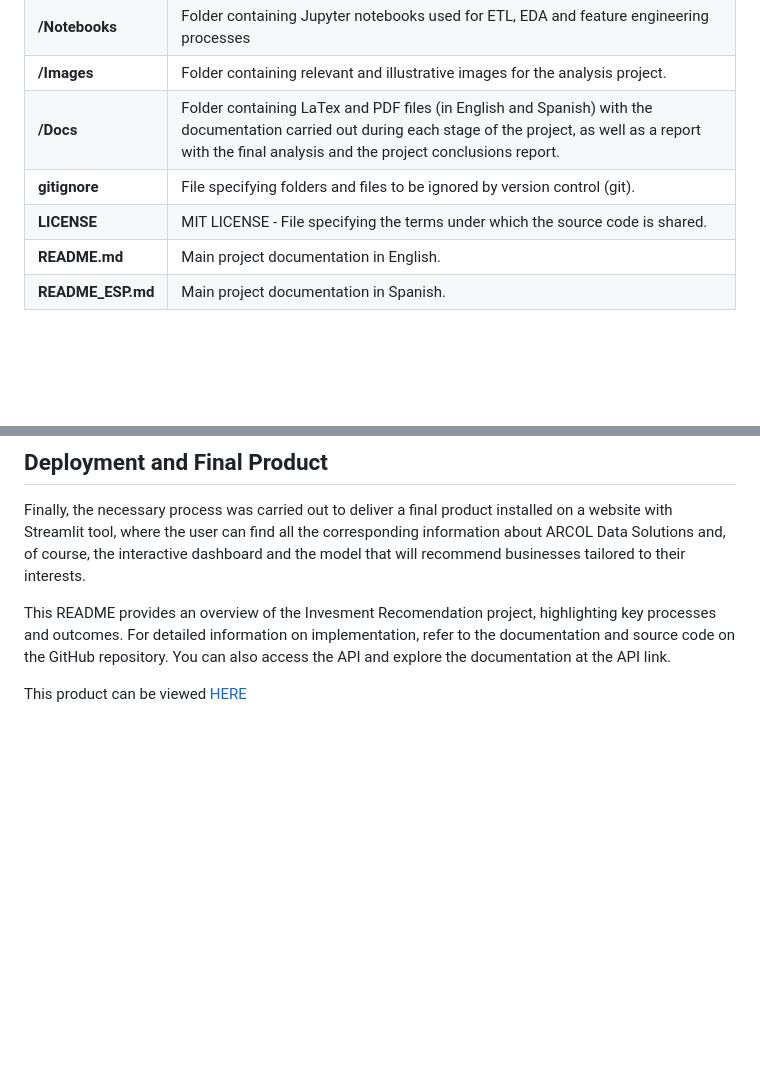
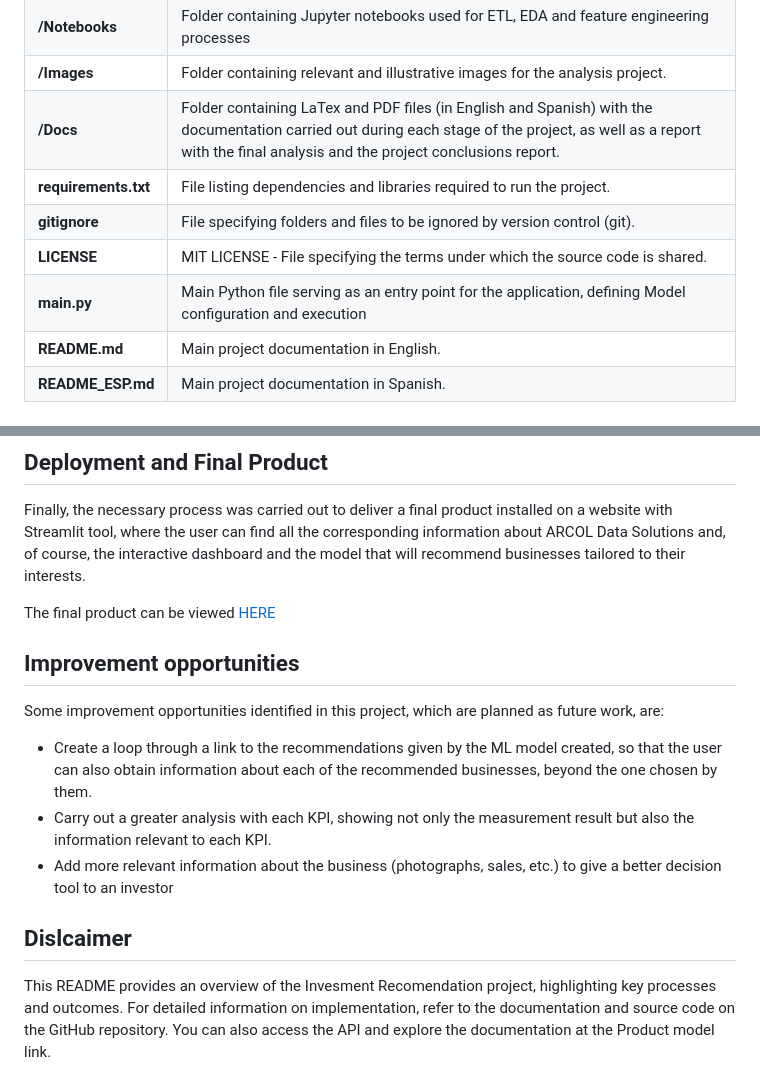
Before and after one commit to leocortes85/Invesment_Recomendation_Project, a Markdown page: README.md, 2 parts joined by grey strips. GitHub-like rendering; blank space fills up the shorter version.

```diff
--- a/README.md
+++ b/README.md
@@ -30,8 +30,10 @@ To do this, it provides data from the Yelp and Google Maps platforms, through a
 | **/Notebooks**           | Folder containing Jupyter notebooks used for ETL, EDA and feature engineering processes |
 | **/Images**              | Folder containing relevant and illustrative images for the analysis project. |
 | **/Docs**              | Folder containing LaTex and PDF files (in English and Spanish) with the documentation carried out during each stage of the project, as well as a report with the final analysis and the project conclusions report.|
+| **requirements.txt**     | File listing dependencies and libraries required to run the project.                           |
 | **gitignore**            | File specifying folders and files to be ignored by version control (git).                      |
 | **LICENSE**              | MIT LICENSE - File specifying the terms under which the source code is shared.                 |
+| **main.py**              | Main Python file serving as an entry point for the application, defining Model configuration and execution|
 | **README.md**            | Main project documentation in English.                                                         |
 | **README_ESP.md**        | Main project documentation in Spanish.                                                         |
 
@@ -130,7 +132,16 @@ Likewise, we use structured data to perform the Machine Learning process, where
 
 Finally, the necessary process was carried out to deliver a final product installed on a website with Streamlit tool, where the user can find all the corresponding information about ARCOL Data Solutions and, of course, the interactive dashboard and the model that will recommend businesses tailored to their interests.
 
+The final product can be viewed [HERE](https://arcolsolutions.streamlit.app/)
 
-This README provides an overview of the Invesment Recomendation project, highlighting key processes and outcomes. For detailed information on implementation, refer to the documentation and source code on the GitHub repository. You can also access the API and explore the documentation at the API link.
+## Improvement opportunities
 
-This product can be viewed [HERE](https://arcolsolutions.streamlit.app/)
+Some improvement opportunities identified in this project, which are planned as future work, are:
+
+- Create a loop through a link to the recommendations given by the ML model created, so that the user can also obtain information about each of the recommended businesses, beyond the one chosen by them.
+- Carry out a greater analysis with each KPI, showing not only the measurement result but also the information relevant to each KPI.
+- Add more relevant information about the business (photographs, sales, etc.) to give a better decision tool to an investor
+
+## Dislcaimer
+
+This README provides an overview of the Invesment Recomendation project, highlighting key processes and outcomes. For detailed information on implementation, refer to the documentation and source code on the GitHub repository. You can also access the API and explore the documentation at the Product model link.
```
Also changed, not shown: README_ESP.md (+15 -2 lines).
